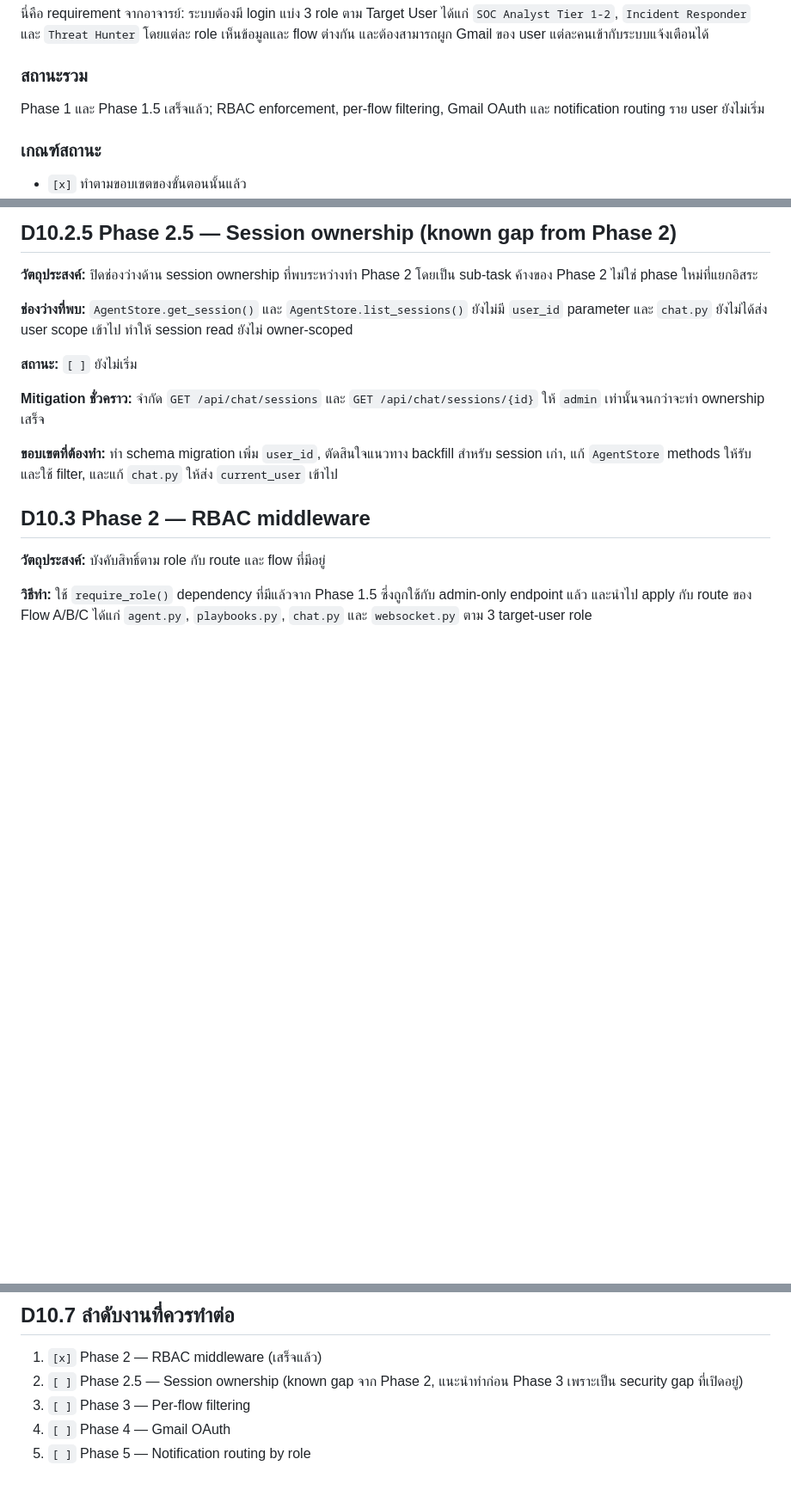
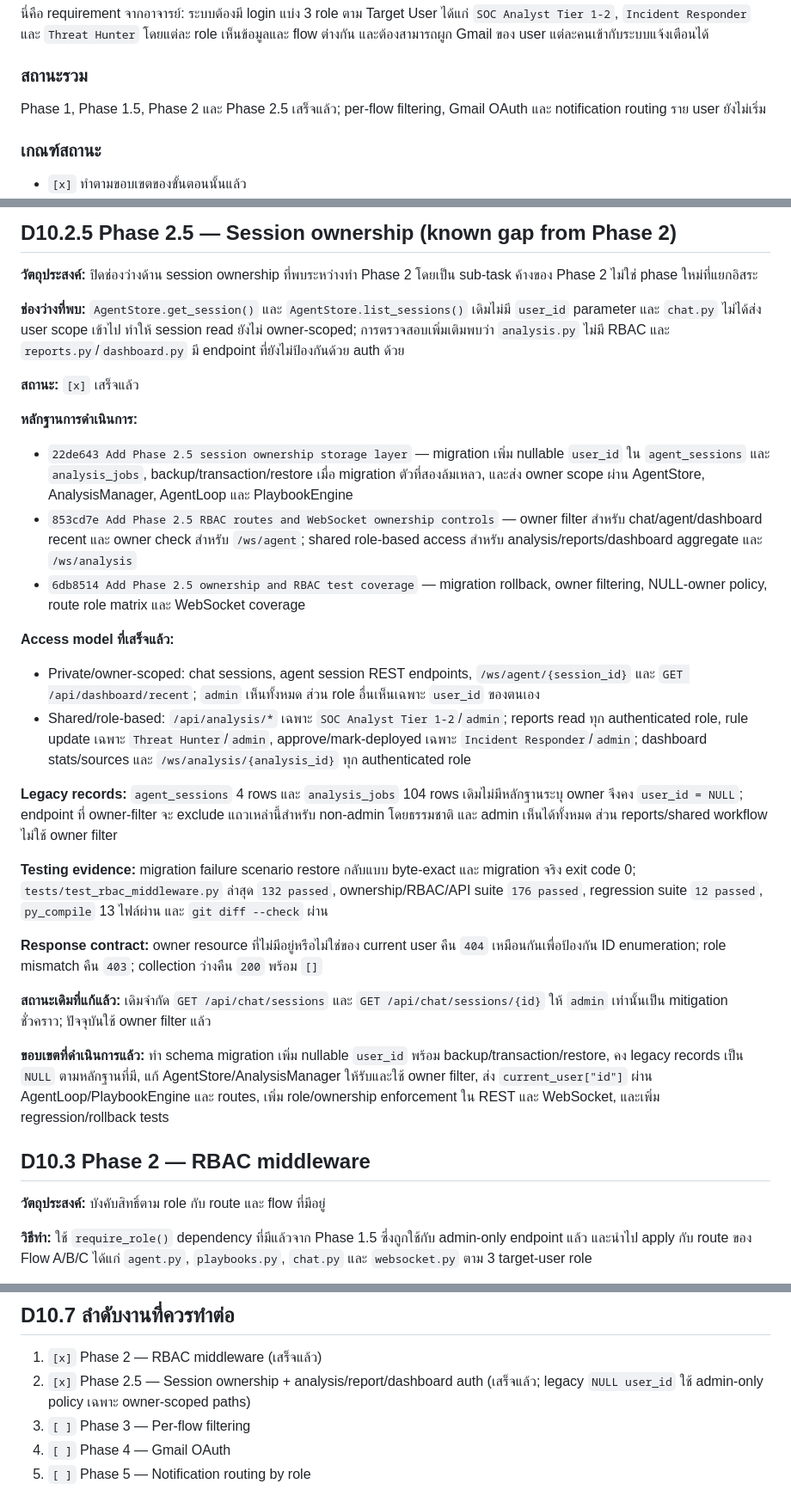
Before and after one commit to kanokrot/cabta-llm, a Markdown page: docs/CABTA_scope_ledger.md, 3 parts joined by grey strips. Shown at 86% size. GitHub-like rendering; blank space fills up the shorter version.

Commit message:
Update scope ledger after Phase 2.5 completion
Record the three Phase 2.5 commits, completed session ownership and shared workflow authorization, migration and test evidence, and the next work sequence.

```diff
--- a/docs/CABTA_scope_ledger.md
+++ b/docs/CABTA_scope_ledger.md
@@ -693,7 +693,7 @@ MISP ต้องคง `provisional/untiered` จนกว่าจะมีห
 
 ### สถานะรวม
 
-Phase 1 และ Phase 1.5 เสร็จแล้ว; RBAC enforcement, per-flow filtering, Gmail OAuth และ notification routing ราย user ยังไม่เริ่ม
+Phase 1, Phase 1.5, Phase 2 และ Phase 2.5 เสร็จแล้ว; per-flow filtering, Gmail OAuth และ notification routing ราย user ยังไม่เริ่ม
 
 ### เกณฑ์สถานะ
 
@@ -736,13 +736,30 @@ Phase 1 และ Phase 1.5 เสร็จแล้ว; RBAC enforcement, per-f
 
 **วัตถุประสงค์:** ปิดช่องว่างด้าน session ownership ที่พบระหว่างทำ Phase 2 โดยเป็น sub-task ค้างของ Phase 2 ไม่ใช่ phase ใหม่ที่แยกอิสระ
 
-**ช่องว่างที่พบ:** `AgentStore.get_session()` และ `AgentStore.list_sessions()` ยังไม่มี `user_id` parameter และ `chat.py` ยังไม่ได้ส่ง user scope เข้าไป ทำให้ session read ยังไม่ owner-scoped
+**ช่องว่างที่พบ:** `AgentStore.get_session()` และ `AgentStore.list_sessions()` เดิมไม่มี `user_id` parameter และ `chat.py` ไม่ได้ส่ง user scope เข้าไป ทำให้ session read ยังไม่ owner-scoped; การตรวจสอบเพิ่มเติมพบว่า `analysis.py` ไม่มี RBAC และ `reports.py`/`dashboard.py` มี endpoint ที่ยังไม่ป้องกันด้วย auth ด้วย
 
-**สถานะ:** `[ ]` ยังไม่เริ่ม
+**สถานะ:** `[x]` เสร็จแล้ว
 
-**Mitigation ชั่วคราว:** จำกัด `GET /api/chat/sessions` และ `GET /api/chat/sessions/{id}` ให้ `admin` เท่านั้นจนกว่าจะทำ ownership เสร็จ
+**หลักฐานการดำเนินการ:**
 
-**ขอบเขตที่ต้องทำ:** ทำ schema migration เพิ่ม `user_id`, ตัดสินใจแนวทาง backfill สำหรับ session เก่า, แก้ `AgentStore` methods ให้รับและใช้ filter, และแก้ `chat.py` ให้ส่ง `current_user` เข้าไป
+- `22de643 Add Phase 2.5 session ownership storage layer` — migration เพิ่ม nullable `user_id` ใน `agent_sessions` และ `analysis_jobs`, backup/transaction/restore เมื่อ migration ตัวที่สองล้มเหลว, และส่ง owner scope ผ่าน AgentStore, AnalysisManager, AgentLoop และ PlaybookEngine
+- `853cd7e Add Phase 2.5 RBAC routes and WebSocket ownership controls` — owner filter สำหรับ chat/agent/dashboard recent และ owner check สำหรับ `/ws/agent`; shared role-based access สำหรับ analysis/reports/dashboard aggregate และ `/ws/analysis`
+- `6db8514 Add Phase 2.5 ownership and RBAC test coverage` — migration rollback, owner filtering, NULL-owner policy, route role matrix และ WebSocket coverage
+
+**Access model ที่เสร็จแล้ว:**
+
+- Private/owner-scoped: chat sessions, agent session REST endpoints, `/ws/agent/{session_id}` และ `GET /api/dashboard/recent`; `admin` เห็นทั้งหมด ส่วน role อื่นเห็นเฉพาะ `user_id` ของตนเอง
+- Shared/role-based: `/api/analysis/*` เฉพาะ `SOC Analyst Tier 1-2`/`admin`; reports read ทุก authenticated role, rule update เฉพาะ `Threat Hunter`/`admin`, approve/mark-deployed เฉพาะ `Incident Responder`/`admin`; dashboard stats/sources และ `/ws/analysis/{analysis_id}` ทุก authenticated role
+
+**Legacy records:** `agent_sessions` 4 rows และ `analysis_jobs` 104 rows เดิมไม่มีหลักฐานระบุ owner จึงคง `user_id = NULL`; endpoint ที่ owner-filter จะ exclude แถวเหล่านี้สำหรับ non-admin โดยธรรมชาติ และ admin เห็นได้ทั้งหมด ส่วน reports/shared workflow ไม่ใช้ owner filter
+
+**Testing evidence:** migration failure scenario restore กลับแบบ byte-exact และ migration จริง exit code 0; `tests/test_rbac_middleware.py` ล่าสุด `132 passed`, ownership/RBAC/API suite `176 passed`, regression suite `12 passed`, `py_compile` 13 ไฟล์ผ่าน และ `git diff --check` ผ่าน
+
+**Response contract:** owner resource ที่ไม่มีอยู่หรือไม่ใช่ของ current user คืน `404` เหมือนกันเพื่อป้องกัน ID enumeration; role mismatch คืน `403`; collection ว่างคืน `200` พร้อม `[]`
+
+**สถานะเดิมที่แก้แล้ว:** เดิมจำกัด `GET /api/chat/sessions` และ `GET /api/chat/sessions/{id}` ให้ `admin` เท่านั้นเป็น mitigation ชั่วคราว; ปัจจุบันใช้ owner filter แล้ว
+
+**ขอบเขตที่ดำเนินการแล้ว:** ทำ schema migration เพิ่ม nullable `user_id` พร้อม backup/transaction/restore, คง legacy records เป็น `NULL` ตามหลักฐานที่มี, แก้ AgentStore/AnalysisManager ให้รับและใช้ owner filter, ส่ง `current_user["id"]` ผ่าน AgentLoop/PlaybookEngine และ routes, เพิ่ม role/ownership enforcement ใน REST และ WebSocket, และเพิ่ม regression/rollback tests
 
 ## D10.3 Phase 2 — RBAC middleware
 
@@ -1044,7 +1061,7 @@ coverage as an interim result while documenting the limitation.
 ## D10.7 ลำดับงานที่ควรทำต่อ
 
 1. `[x]` Phase 2 — RBAC middleware (เสร็จแล้ว)
-2. `[ ]` Phase 2.5 — Session ownership (known gap จาก Phase 2, แนะนำทำก่อน Phase 3 เพราะเป็น security gap ที่เปิดอยู่)
+2. `[x]` Phase 2.5 — Session ownership + analysis/report/dashboard auth (เสร็จแล้ว; legacy `NULL user_id` ใช้ admin-only policy เฉพาะ owner-scoped paths)
 3. `[ ]` Phase 3 — Per-flow filtering
 4. `[ ]` Phase 4 — Gmail OAuth
 5. `[ ]` Phase 5 — Notification routing by role
```
Also changed, not shown: other parts of docs/CABTA_scope_ledger.md (+4 -4 lines).
